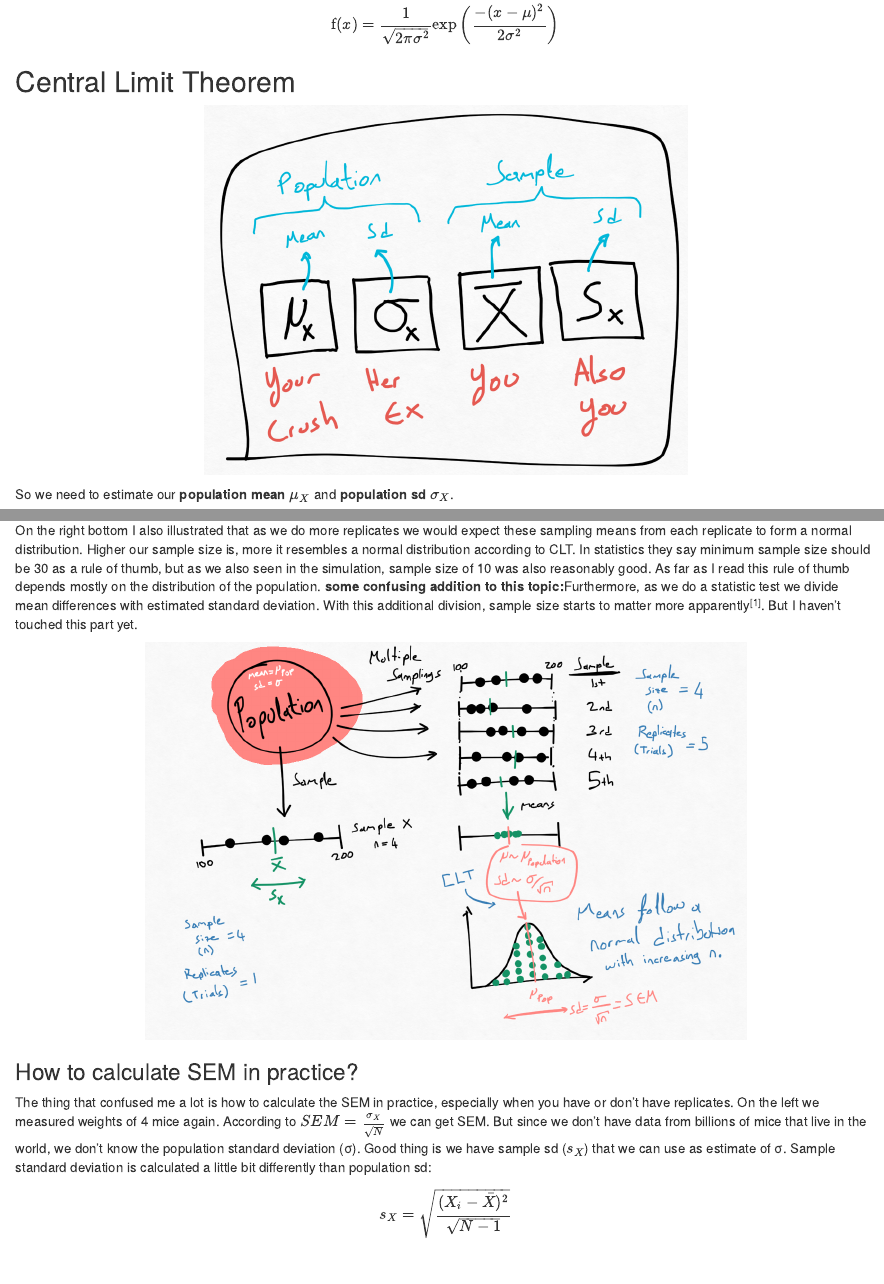
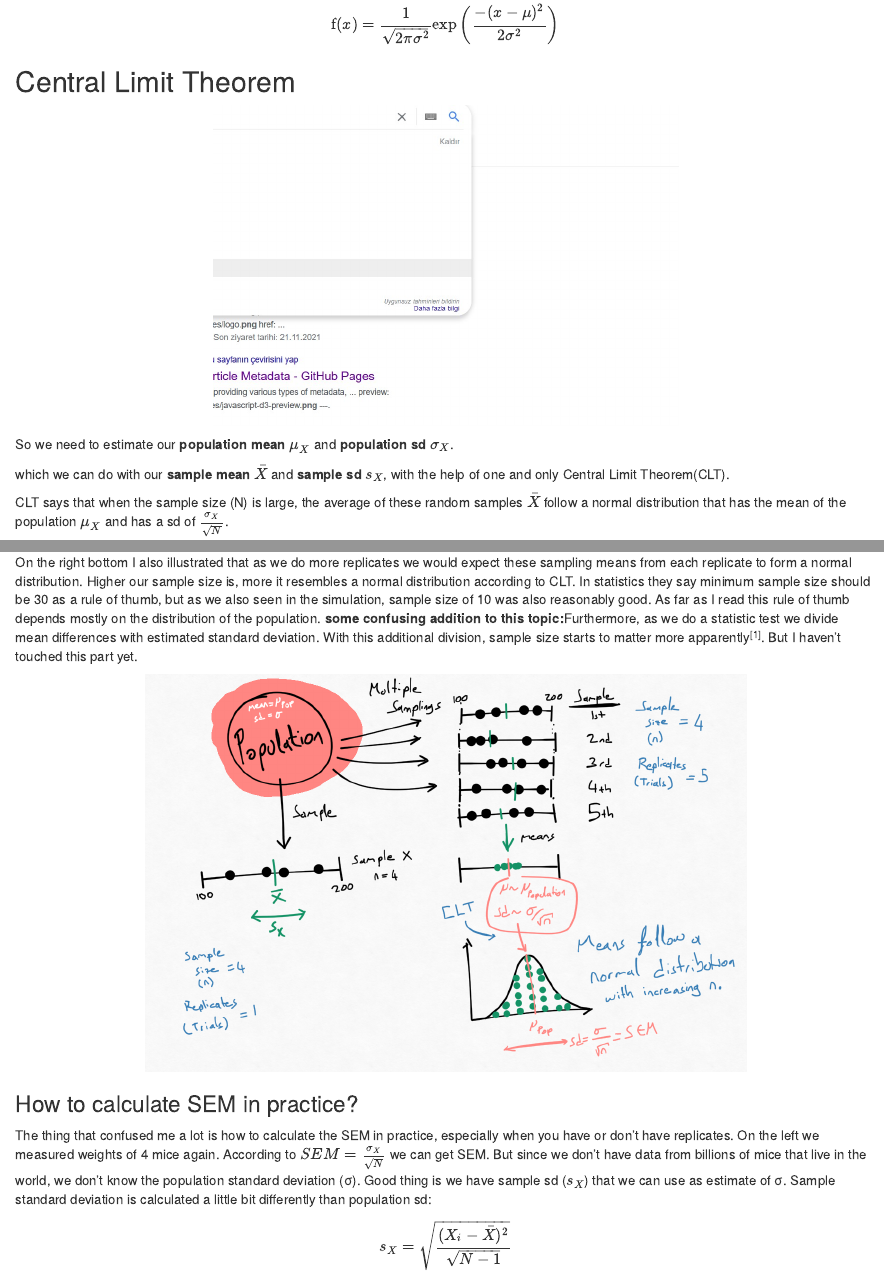
Before and after one commit to batu6/bblog, an R Markdown document (_posts/2021-11-20-random-variables-and-distributions/random-variables-and-distributions.Rmd): the page in a window 1100 px wide, from 1560 px down, and a second part further down, joined at a grey line. Rendered offline with R 4.5, knitr and Pandoc, with nearby package versions; drawn as R Markdown's standard HTML page in place of the format the file asks for.

Commit message:
image issue

````diff
--- a/_posts/2021-11-20-random-variables-and-distributions/random-variables-and-distributions.Rmd
+++ b/_posts/2021-11-20-random-variables-and-distributions/random-variables-and-distributions.Rmd
@@ -52,8 +52,8 @@ $$
 
 ## Central Limit Theorem
 
-```{r,fig.align='center', results = 'markup'}
-knitr::include_graphics("~/R wd/bblog/images/Ps_mean.png")
+```{r,fig.align ='center'}
+knitr::include_graphics("../../images/Ps_mean.jpg")
 ```
 
 So we need to estimate our **population mean**  $μ_X$ and **population sd** $\sigma_X$.
@@ -305,7 +305,7 @@ I think sometimes it gets quite confusing to understand what the sample size is,
 On the right bottom I also illustrated that as we do more replicates we would expect these sampling means from each replicate to form a normal distribution. Higher our sample size is, more it resembles a normal distribution according to CLT. In statistics they say minimum sample size should be 30 as a rule of thumb, but as we also seen in the simulation, sample size of 10 was also reasonably good. As far as I read this rule of thumb depends mostly on the distribution of the population. **some confusing addition to this topic:**Furthermore, as we do a statistic test we divide mean differences with estimated standard deviation. With this additional division, sample size starts to matter more apparently [@dals]. But I haven't touched this part yet.
 
 ```{r, layout="l-body-outset", fig.width=8, fig.height=7,fig.align='center'}
-knitr::include_graphics("~/R wd/bblog/images/Sampling.png")
+knitr::include_graphics("../../images/Sampling.png")
 
 
 ## so when one measures 12 mice. you have no replicates but 12 samples. you can estimate SEM via sd of this sample / sqrt(12)
````
Also changed, not shown: _posts/2021-11-20-random-variables-and-distributions/random-variables-and-distributions.html, images/Ps_mean.jpg (added), _posts/2021-11-20-random-variables-and-distributions/random-variables-and-distributions.Rmd (2 more changed lines), 4 other files.
